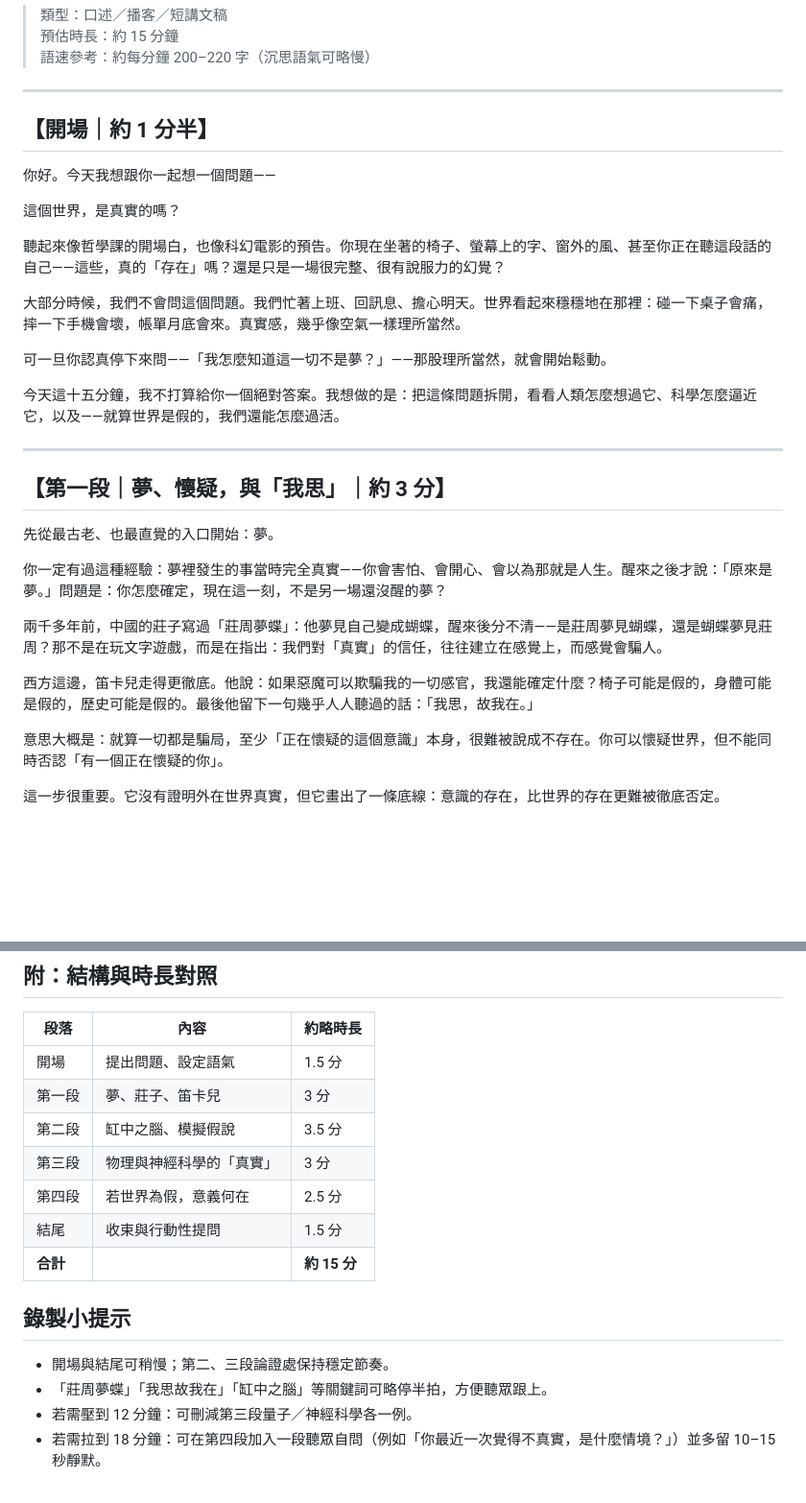
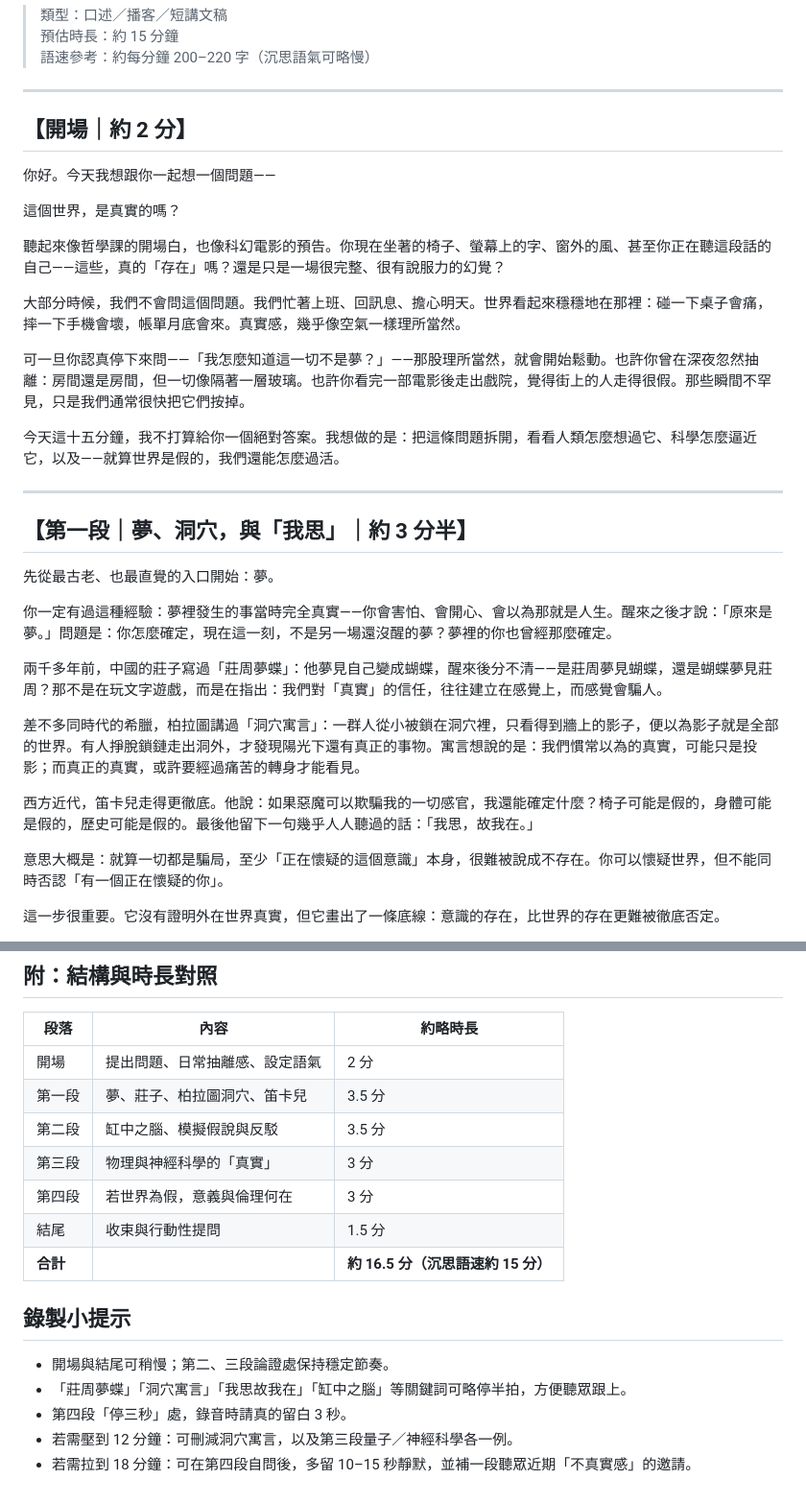
Before and after one commit to Ottotth/ChatRoom, a Markdown page: content/這個世界是真實的嗎-15分鐘文稿.md, 2 parts joined by grey strips. Shown at 96% size. GitHub-like rendering; blank space fills up the shorter version.

Commit message:
擴寫文稿至約15分鐘口述長度
補入洞穴寓言、模擬假說反駁、錄製留白提示，並微調各段時長對照。

Co-authored-by: Ottotth <Ottotth@users.noreply.github.com>

```diff
--- a/content/這個世界是真實的嗎-15分鐘文稿.md
+++ b/content/這個世界是真實的嗎-15分鐘文稿.md
@@ -6,7 +6,7 @@
 
 ---
 
-## 【開場｜約 1 分半】
+## 【開場｜約 2 分】
 
 你好。今天我想跟你一起想一個問題——
 
@@ -16,21 +16,23 @@
 
 大部分時候，我們不會問這個問題。我們忙著上班、回訊息、擔心明天。世界看起來穩穩地在那裡：碰一下桌子會痛，摔一下手機會壞，帳單月底會來。真實感，幾乎像空氣一樣理所當然。
 
-可一旦你認真停下來問——「我怎麼知道這一切不是夢？」——那股理所當然，就會開始鬆動。
+可一旦你認真停下來問——「我怎麼知道這一切不是夢？」——那股理所當然，就會開始鬆動。也許你曾在深夜忽然抽離：房間還是房間，但一切像隔著一層玻璃。也許你看完一部電影後走出戲院，覺得街上的人走得很假。那些瞬間不罕見，只是我們通常很快把它們按掉。
 
 今天這十五分鐘，我不打算給你一個絕對答案。我想做的是：把這條問題拆開，看看人類怎麼想過它、科學怎麼逼近它，以及——就算世界是假的，我們還能怎麼過活。
 
 ---
 
-## 【第一段｜夢、懷疑，與「我思」｜約 3 分】
+## 【第一段｜夢、洞穴，與「我思」｜約 3 分半】
 
 先從最古老、也最直覺的入口開始：夢。
 
-你一定有過這種經驗：夢裡發生的事當時完全真實——你會害怕、會開心、會以為那就是人生。醒來之後才說：「原來是夢。」問題是：你怎麼確定，現在這一刻，不是另一場還沒醒的夢？
+你一定有過這種經驗：夢裡發生的事當時完全真實——你會害怕、會開心、會以為那就是人生。醒來之後才說：「原來是夢。」問題是：你怎麼確定，現在這一刻，不是另一場還沒醒的夢？夢裡的你也曾經那麼確定。
 
 兩千多年前，中國的莊子寫過「莊周夢蝶」：他夢見自己變成蝴蝶，醒來後分不清——是莊周夢見蝴蝶，還是蝴蝶夢見莊周？那不是在玩文字遊戲，而是在指出：我們對「真實」的信任，往往建立在感覺上，而感覺會騙人。
 
-西方這邊，笛卡兒走得更徹底。他說：如果惡魔可以欺騙我的一切感官，我還能確定什麼？椅子可能是假的，身體可能是假的，歷史可能是假的。最後他留下一句幾乎人人聽過的話：「我思，故我在。」
+差不多同時代的希臘，柏拉圖講過「洞穴寓言」：一群人從小被鎖在洞穴裡，只看得到牆上的影子，便以為影子就是全部的世界。有人掙脫鎖鏈走出洞外，才發現陽光下還有真正的事物。寓言想說的是：我們慣常以為的真實，可能只是投影；而真正的真實，或許要經過痛苦的轉身才能看見。
+
+西方近代，笛卡兒走得更徹底。他說：如果惡魔可以欺騙我的一切感官，我還能確定什麼？椅子可能是假的，身體可能是假的，歷史可能是假的。最後他留下一句幾乎人人聽過的話：「我思，故我在。」
 
 意思大概是：就算一切都是騙局，至少「正在懷疑的這個意識」本身，很難被說成不存在。你可以懷疑世界，但不能同時否認「有一個正在懷疑的你」。
 
@@ -124,17 +128,18 @@
 
 | 段落 | 內容 | 約略時長 |
 |------|------|----------|
-| 開場 | 提出問題、設定語氣 | 1.5 分 |
-| 第一段 | 夢、莊子、笛卡兒 | 3 分 |
-| 第二段 | 缸中之腦、模擬假說 | 3.5 分 |
+| 開場 | 提出問題、日常抽離感、設定語氣 | 2 分 |
+| 第一段 | 夢、莊子、柏拉圖洞穴、笛卡兒 | 3.5 分 |
+| 第二段 | 缸中之腦、模擬假說與反駁 | 3.5 分 |
 | 第三段 | 物理與神經科學的「真實」 | 3 分 |
-| 第四段 | 若世界為假，意義何在 | 2.5 分 |
+| 第四段 | 若世界為假，意義與倫理何在 | 3 分 |
 | 結尾 | 收束與行動性提問 | 1.5 分 |
-| **合計** | | **約 15 分** |
+| **合計** | | **約 16.5 分（沉思語速約 15 分）** |
 
 ## 錄製小提示
 
 - 開場與結尾可稍慢；第二、三段論證處保持穩定節奏。
-- 「莊周夢蝶」「我思故我在」「缸中之腦」等關鍵詞可略停半拍，方便聽眾跟上。
-- 若需壓到 12 分鐘：可刪減第三段量子／神經科學各一例。
-- 若需拉到 18 分鐘：可在第四段加入一段聽眾自問（例如「你最近一次覺得不真實，是什麼情境？」）並多留 10–15 秒靜默。
+- 「莊周夢蝶」「洞穴寓言」「我思故我在」「缸中之腦」等關鍵詞可略停半拍，方便聽眾跟上。
+- 第四段「停三秒」處，錄音時請真的留白 3 秒。
+- 若需壓到 12 分鐘：可刪減洞穴寓言，以及第三段量子／神經科學各一例。
+- 若需拉到 18 分鐘：可在第四段自問後，多留 10–15 秒靜默，並補一段聽眾近期「不真實感」的邀請。
```
Also changed, not shown: other parts of content/這個世界是真實的嗎-15分鐘文稿.md (+8 -6 lines).
